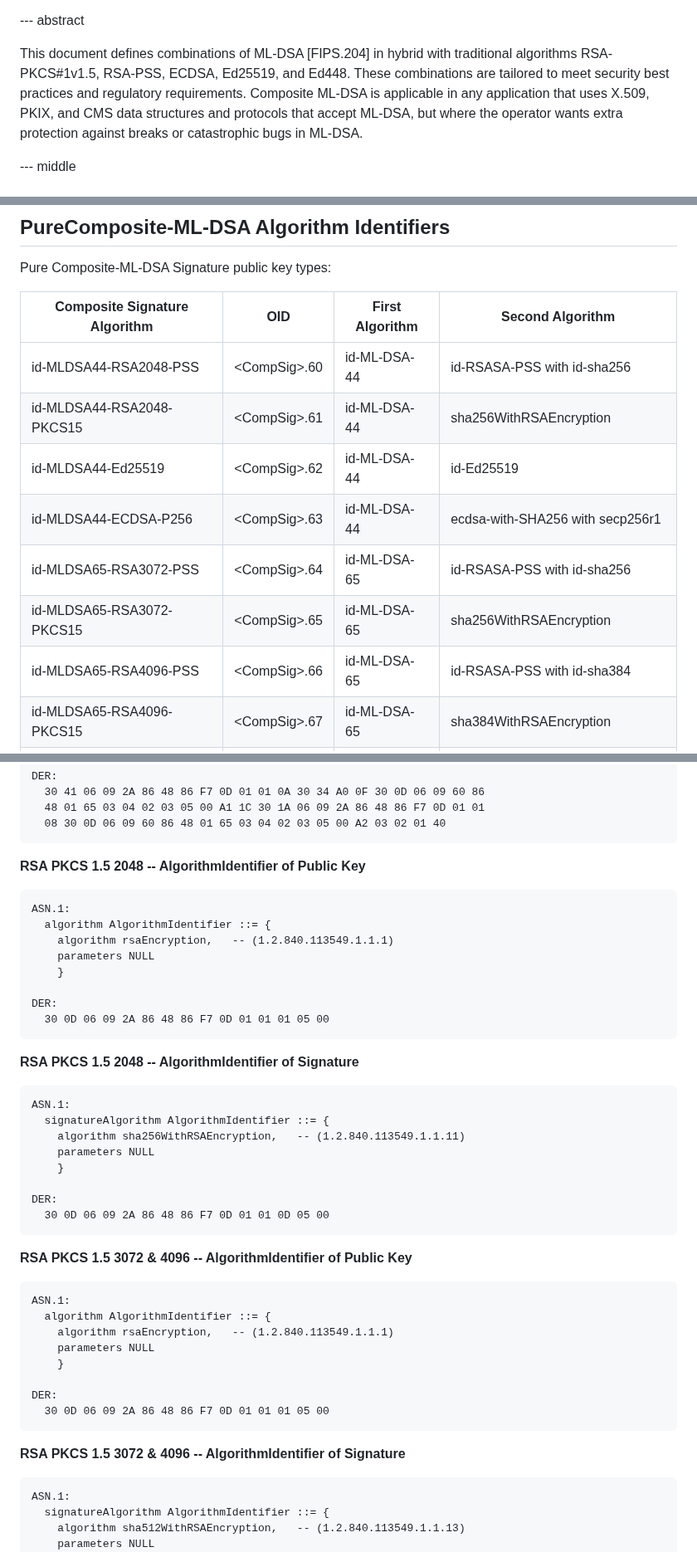
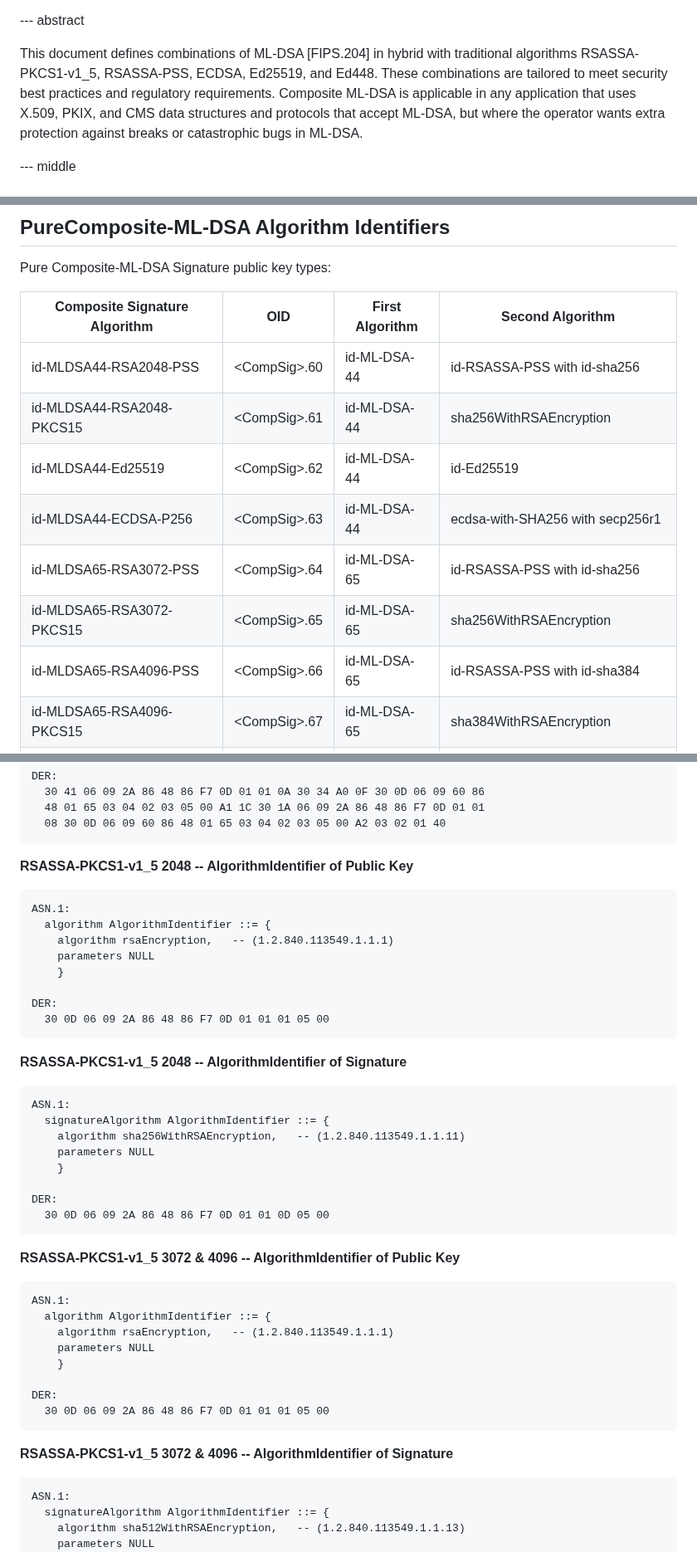
Before and after one commit to lamps-wg/draft-composite-sigs, a Markdown page: draft-ietf-lamps-pq-composite-sigs.md, 3 parts joined by grey strips. Shown at 83% size. Drawn GitHub-style.

```diff
--- a/draft-ietf-lamps-pq-composite-sigs.md
+++ b/draft-ietf-lamps-pq-composite-sigs.md
@@ -156,7 +156,7 @@ informative:
 
 --- abstract
 
-This document defines combinations of ML-DSA [FIPS.204] in hybrid with traditional algorithms RSA-PKCS#1v1.5, RSA-PSS, ECDSA, Ed25519, and Ed448. These combinations are tailored to meet security best practices and regulatory requirements. Composite ML-DSA is applicable in any application that uses X.509, PKIX, and CMS data structures and protocols that accept ML-DSA, but where the operator wants extra protection against breaks or catastrophic bugs in ML-DSA.
+This document defines combinations of ML-DSA [FIPS.204] in hybrid with traditional algorithms RSASSA-PKCS1-v1_5, RSASSA-PSS, ECDSA, Ed25519, and Ed448. These combinations are tailored to meet security best practices and regulatory requirements. Composite ML-DSA is applicable in any application that uses X.509, PKIX, and CMS data structures and protocols that accept ML-DSA, but where the operator wants extra protection against breaks or catastrophic bugs in ML-DSA.
 
 <!-- End of Abstract -->
 
@@ -1066,13 +1066,13 @@ Pure Composite-ML-DSA Signature public key types:
 
 | Composite Signature Algorithm | OID | First Algorithm | Second Algorithm |
 | ----------- | ----------- | ----------- |  ----------- |
-| id-MLDSA44-RSA2048-PSS      | &lt;CompSig&gt;.60 | id-ML-DSA-44  | id-RSASA-PSS with id-sha256 |
+| id-MLDSA44-RSA2048-PSS      | &lt;CompSig&gt;.60 | id-ML-DSA-44  | id-RSASSA-PSS with id-sha256 |
 | id-MLDSA44-RSA2048-PKCS15    | &lt;CompSig&gt;.61 | id-ML-DSA-44  | sha256WithRSAEncryption |
 | id-MLDSA44-Ed25519                  | &lt;CompSig&gt;.62 | id-ML-DSA-44  | id-Ed25519 |
 | id-MLDSA44-ECDSA-P256        | &lt;CompSig&gt;.63 | id-ML-DSA-44  | ecdsa-with-SHA256 with secp256r1 |
-| id-MLDSA65-RSA3072-PSS          | &lt;CompSig&gt;.64 | id-ML-DSA-65 | id-RSASA-PSS with id-sha256 |
+| id-MLDSA65-RSA3072-PSS          | &lt;CompSig&gt;.64 | id-ML-DSA-65 | id-RSASSA-PSS with id-sha256 |
 | id-MLDSA65-RSA3072-PKCS15       | &lt;CompSig&gt;.65  | id-ML-DSA-65 | sha256WithRSAEncryption |
-| id-MLDSA65-RSA4096-PSS         | &lt;CompSig&gt;.66 | id-ML-DSA-65 | id-RSASA-PSS with id-sha384 |
+| id-MLDSA65-RSA4096-PSS         | &lt;CompSig&gt;.66 | id-ML-DSA-65 | id-RSASSA-PSS with id-sha384 |
 | id-MLDSA65-RSA4096-PKCS15        | &lt;CompSig&gt;.67  | id-ML-DSA-65 | sha384WithRSAEncryption |
 | id-MLDSA65-ECDSA-P256           | &lt;CompSig&gt;.68  | id-ML-DSA-65 | ecdsa-with-SHA256 with secp256r1 |
 | id-MLDSA65-ECDSA-P384           | &lt;CompSig&gt;.69  | id-ML-DSA-65 | ecdsa-with-SHA384 with secp384r1 |
@@ -1744,7 +1744,7 @@ DER:
   08 30 0D 06 09 60 86 48 01 65 03 04 02 03 05 00 A2 03 02 01 40
 ~~~
 
-**RSA PKCS 1.5 2048 -- AlgorithmIdentifier of Public Key**
+**RSASSA-PKCS1-v1_5 2048 -- AlgorithmIdentifier of Public Key**
 
 ~~~
 ASN.1:
@@ -1757,7 +1757,7 @@ DER:
   30 0D 06 09 2A 86 48 86 F7 0D 01 01 01 05 00
 ~~~
 
-**RSA PKCS 1.5 2048 -- AlgorithmIdentifier of Signature**
+**RSASSA-PKCS1-v1_5 2048 -- AlgorithmIdentifier of Signature**
 
 ~~~
 ASN.1:
@@ -1770,7 +1770,7 @@ DER:
   30 0D 06 09 2A 86 48 86 F7 0D 01 01 0D 05 00
 ~~~
 
-**RSA PKCS 1.5 3072 & 4096 -- AlgorithmIdentifier of Public Key**
+**RSASSA-PKCS1-v1_5 3072 & 4096 -- AlgorithmIdentifier of Public Key**
 
 ~~~
 ASN.1:
@@ -1783,7 +1783,7 @@ DER:
   30 0D 06 09 2A 86 48 86 F7 0D 01 01 01 05 00
 ~~~
 
-**RSA PKCS 1.5 3072 & 4096 -- AlgorithmIdentifier of Signature**
+**RSASSA-PKCS1-v1_5 3072 & 4096 -- AlgorithmIdentifier of Signature**
 
 ~~~
 ASN.1:
```
Also changed, not shown: other parts of draft-ietf-lamps-pq-composite-sigs.md (+31 -31 lines).
